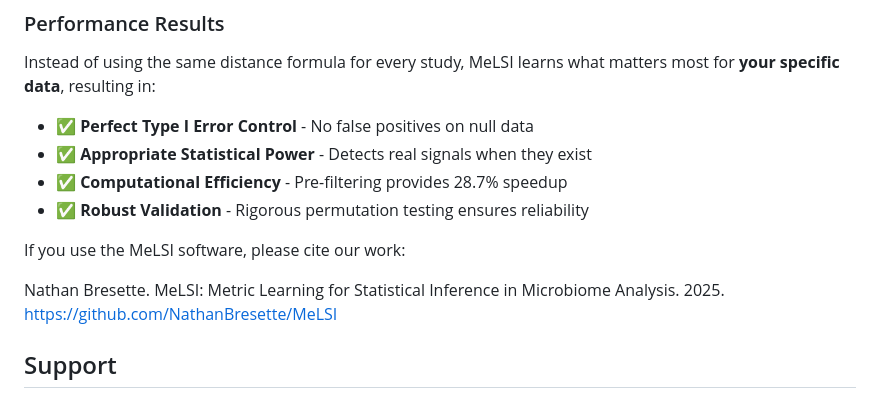
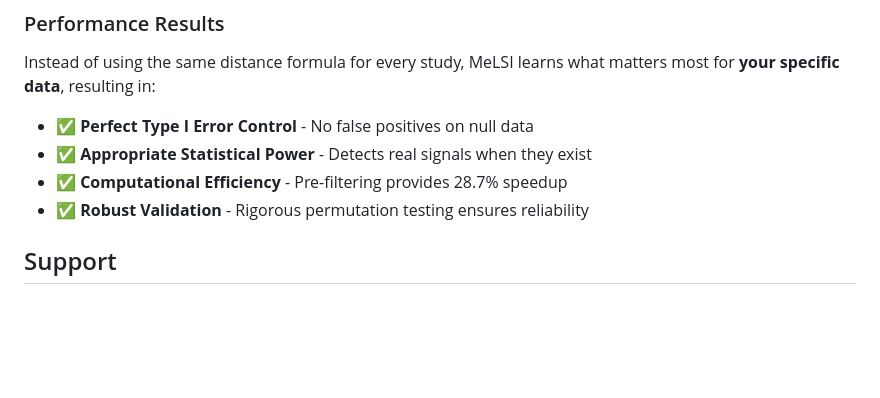
Before and after one commit to NathanBresette/MeLSI, a Markdown page: README.md, the part around the change. Drawn GitHub-style; blank space fills up the shorter version.

Commit message:
Remove redundant citation from overview section
- Removed duplicate citation text since proper citation section exists at bottom
- Cleaner, more professional README structure

```diff
--- a/README.md
+++ b/README.md
@@ -31,10 +31,6 @@ Instead of using the same distance formula for every study, MeLSI learns what ma
 - ✅ **Appropriate Statistical Power** - Detects real signals when they exist
 - ✅ **Computational Efficiency** - Pre-filtering provides 28.7% speedup
 - ✅ **Robust Validation** - Rigorous permutation testing ensures reliability
-
-If you use the MeLSI software, please cite our work:
-
-Nathan Bresette. MeLSI: Metric Learning for Statistical Inference in Microbiome Analysis. 2025. https://github.com/NathanBresette/MeLSI
 
 ## Support
 
```
